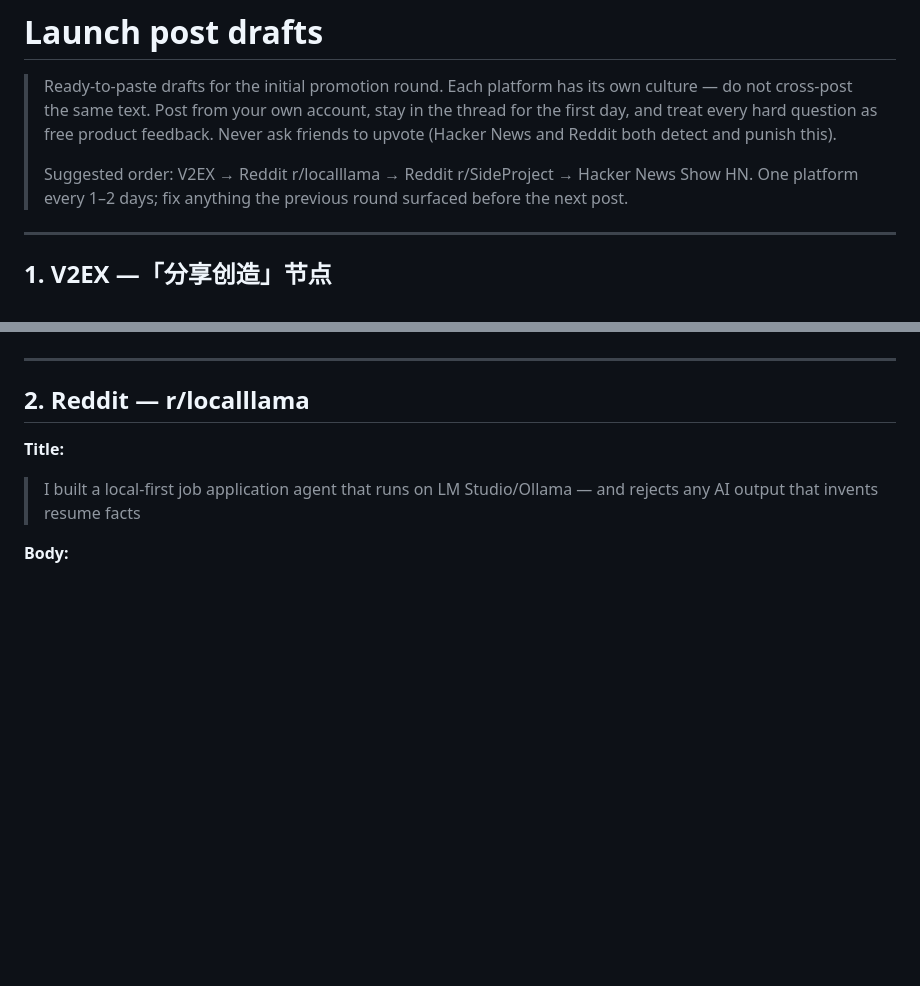
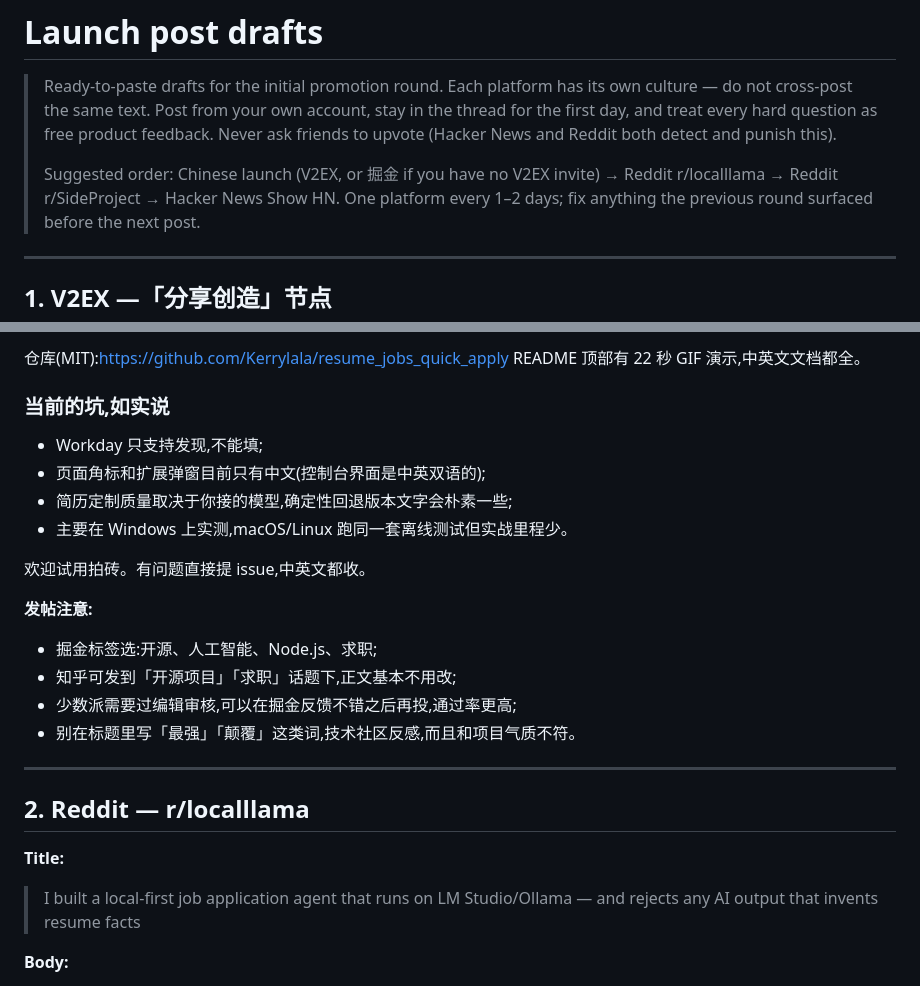
Before and after one commit to Kerrylala/resume_jobs_quick_apply, a Markdown page: docs/release/LAUNCH_POSTS.md, 2 parts joined by grey strips. Rendered like a GitHub page; blank space fills up the shorter version.

Commit message:
Add a Juejin/Zhihu launch draft as the Chinese-first alternative to V2EX

```diff
--- a/docs/release/LAUNCH_POSTS.md
+++ b/docs/release/LAUNCH_POSTS.md
@@ -6,7 +6,8 @@
 > product feedback. Never ask friends to upvote (Hacker News and Reddit both
 > detect and punish this).
 >
-> Suggested order: V2EX → Reddit r/localllama → Reddit r/SideProject →
+> Suggested order: Chinese launch (V2EX, or 掘金 if you have no V2EX invite)
+> → Reddit r/localllama → Reddit r/SideProject →
 > Hacker News Show HN. One platform every 1–2 days; fix anything the previous
 > round surfaced before the next post.
 
@@ -54,3 +128,20 @@ README 有 22 秒的 GIF 演示。中英文文档都全。
+仓库(MIT):https://github.com/Kerrylala/resume_jobs_quick_apply
+README 顶部有 22 秒 GIF 演示,中英文文档都全。
+
+### 当前的坑,如实说
+
+- Workday 只支持发现,不能填;
+- 页面角标和扩展弹窗目前只有中文(控制台界面是中英双语的);
+- 简历定制质量取决于你接的模型,确定性回退版本文字会朴素一些;
+- 主要在 Windows 上实测,macOS/Linux 跑同一套离线测试但实战里程少。
+
+欢迎试用拍砖。有问题直接提 issue,中英文都收。
+
+**发帖注意:**
+- 掘金标签选:开源、人工智能、Node.js、求职;
+- 知乎可发到「开源项目」「求职」话题下,正文基本不用改;
+- 少数派需要过编辑审核,可以在掘金反馈不错之后再投,通过率更高;
+- 别在标题里写「最强」「颠覆」这类词,技术社区反感,而且和项目气质不符。
 
 ---
 
```
Also changed, not shown: other parts of docs/release/LAUNCH_POSTS.md (+73 -0 lines).
